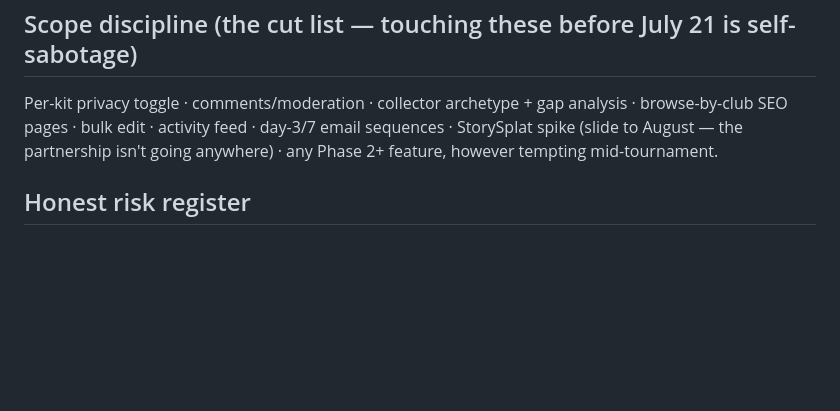
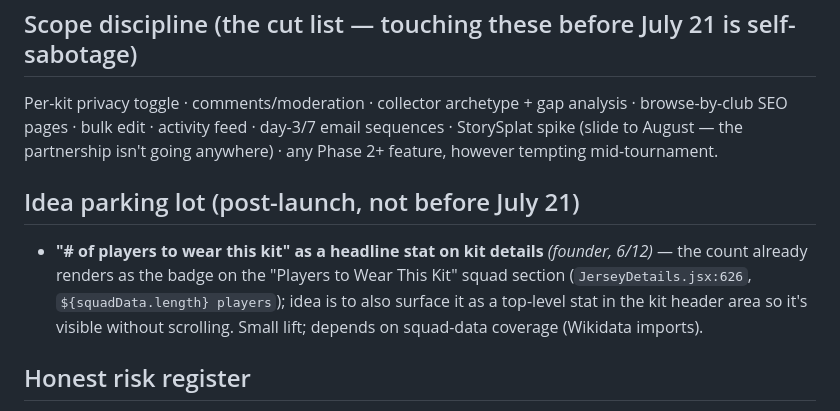
Before and after one commit to jbartczak99/RecollectKits, a Markdown page: Docs/BLITZ_PLAN.md, the part around the change. Rendered like a GitHub page; blank space fills up the shorter version.

Commit message:
Park kit-details player-count stat idea in blitz plan
Co-Authored-By: Claude Fable 5 <noreply@anthropic.com>

```diff
--- a/Docs/BLITZ_PLAN.md
+++ b/Docs/BLITZ_PLAN.md
@@ -178,6 +178,10 @@ The pitch writes itself: *"The World Cup is over. Your kits are how you keep it.
 
 Per-kit privacy toggle · comments/moderation · collector archetype + gap analysis · browse-by-club SEO pages · bulk edit · activity feed · day-3/7 email sequences · StorySplat spike (slide to August — the partnership isn't going anywhere) · any Phase 2+ feature, however tempting mid-tournament.
 
+## Idea parking lot (post-launch, not before July 21)
+
+- **"# of players to wear this kit" as a headline stat on kit details** *(founder, 6/12)* — the count already renders as the badge on the "Players to Wear This Kit" squad section (`JerseyDetails.jsx:626`, `${squadData.length} players`); idea is to also surface it as a top-level stat in the kit header area so it's visible without scrolling. Small lift; depends on squad-data coverage (Wikidata imports).
+
 ## Honest risk register
 
 1. **The day job + the return-sprint crunch.** June 19–25 is now the densest stretch of the plan, with zero slack before it (camping) and one buffer day inside it. If it cracks, slip beta to June 29/30 — *not* the launch date; compress beta instead.
```
